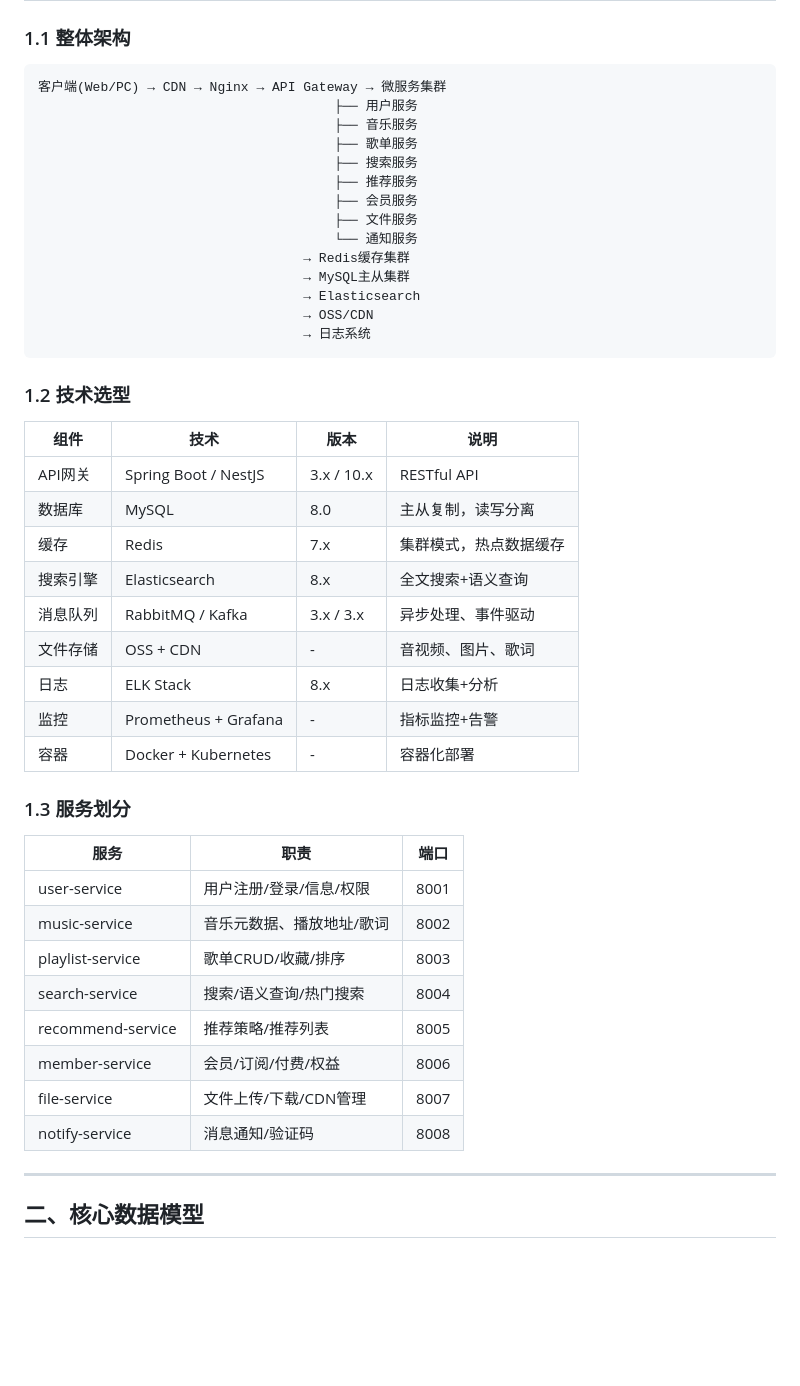
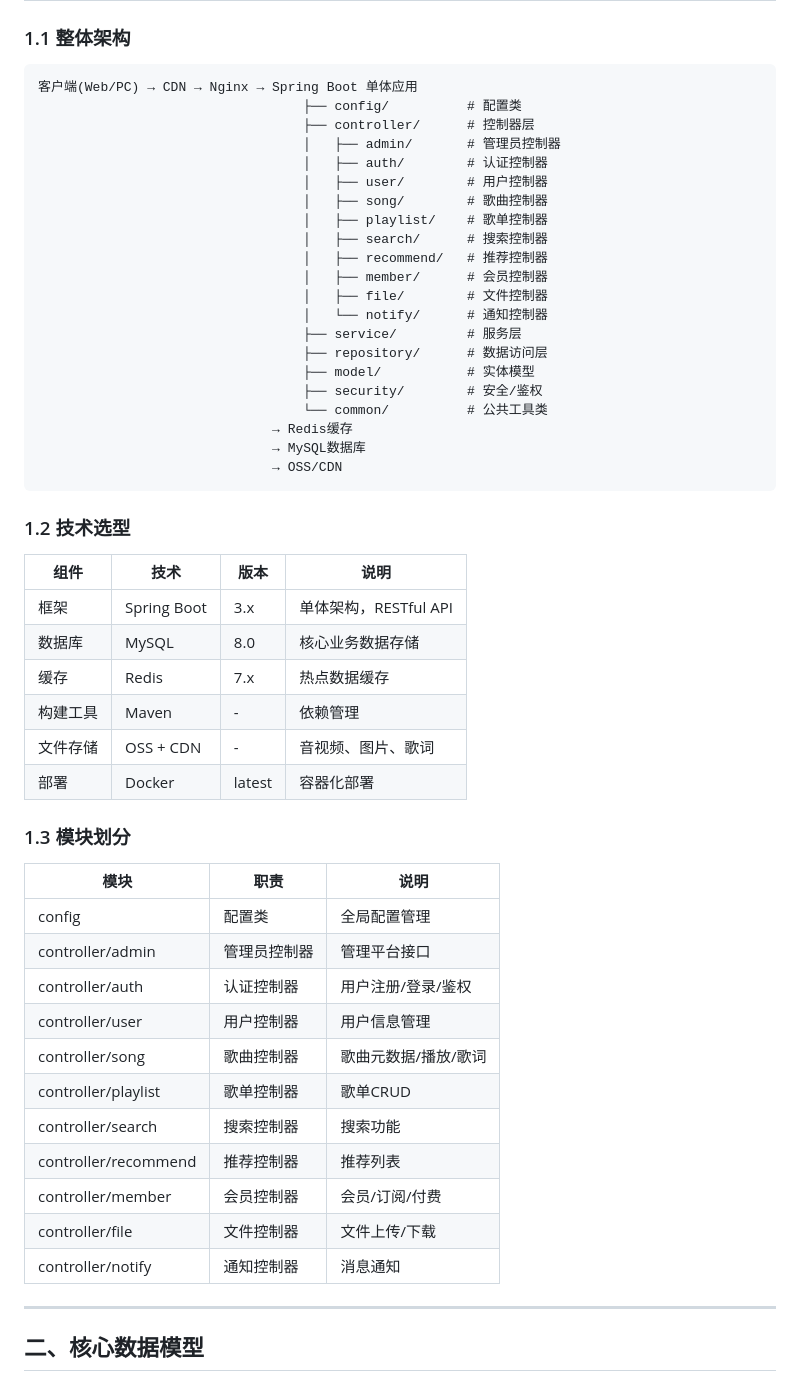
Before and after one commit to sui-pzpz/music-play, a Markdown page: docx/后端需求设计文档_20260608.md, the part around the change. GitHub-like rendering; blank space fills up the shorter version.

````diff
--- a/docx/后端需求设计文档_20260608.md
+++ b/docx/后端需求设计文档_20260608.md
@@ -8,46 +8,53 @@
 ## 一、技术架构
 ### 1.1 整体架构
 ```
-客户端(Web/PC) → CDN → Nginx → API Gateway → 微服务集群
-                                      ├── 用户服务
-                                      ├── 音乐服务
-                                      ├── 歌单服务
-                                      ├── 搜索服务
-                                      ├── 推荐服务
-                                      ├── 会员服务
-                                      ├── 文件服务
-                                      └── 通知服务
-                                  → Redis缓存集群
-                                  → MySQL主从集群
-                                  → Elasticsearch
-                                  → OSS/CDN
-                                  → 日志系统
+客户端(Web/PC) → CDN → Nginx → Spring Boot 单体应用
+                                  ├── config/          # 配置类
+                                  ├── controller/      # 控制器层
+                                  │   ├── admin/       # 管理员控制器
+                                  │   ├── auth/        # 认证控制器
+                                  │   ├── user/        # 用户控制器
+                                  │   ├── song/        # 歌曲控制器
+                                  │   ├── playlist/    # 歌单控制器
+                                  │   ├── search/      # 搜索控制器
+                                  │   ├── recommend/   # 推荐控制器
+                                  │   ├── member/      # 会员控制器
+                                  │   ├── file/        # 文件控制器
+                                  │   └── notify/      # 通知控制器
+                                  ├── service/         # 服务层
+                                  ├── repository/      # 数据访问层
+                                  ├── model/           # 实体模型
+                                  ├── security/        # 安全/鉴权
+                                  └── common/          # 公共工具类
+                              → Redis缓存
+                              → MySQL数据库
+                              → OSS/CDN
 ```
 
 ### 1.2 技术选型
 | 组件 | 技术 | 版本 | 说明 |
 |------|------|------|------|
-| API网关 | Spring Boot / NestJS | 3.x / 10.x | RESTful API |
-| 数据库 | MySQL | 8.0 | 主从复制，读写分离 |
-| 缓存 | Redis | 7.x | 集群模式，热点数据缓存 |
-| 搜索引擎 | Elasticsearch | 8.x | 全文搜索+语义查询 |
-| 消息队列 | RabbitMQ / Kafka | 3.x / 3.x | 异步处理、事件驱动 |
+| 框架 | Spring Boot | 3.x | 单体架构，RESTful API |
+| 数据库 | MySQL | 8.0 | 核心业务数据存储 |
+| 缓存 | Redis | 7.x | 热点数据缓存 |
+| 构建工具 | Maven | - | 依赖管理 |
 | 文件存储 | OSS + CDN | - | 音视频、图片、歌词 |
-| 日志 | ELK Stack | 8.x | 日志收集+分析 |
-| 监控 | Prometheus + Grafana | - | 指标监控+告警 |
-| 容器 | Docker + Kubernetes | - | 容器化部署 |
+| 部署 | Docker | latest | 容器化部署 |
 
-### 1.3 服务划分
-| 服务 | 职责 | 端口 |
+### 1.3 模块划分
+| 模块 | 职责 | 说明 |
 |------|------|------|
-| user-service | 用户注册/登录/信息/权限 | 8001 |
-| music-service | 音乐元数据、播放地址/歌词 | 8002 |
-| playlist-service | 歌单CRUD/收藏/排序 | 8003 |
-| search-service | 搜索/语义查询/热门搜索 | 8004 |
-| recommend-service | 推荐策略/推荐列表 | 8005 |
-| member-service | 会员/订阅/付费/权益 | 8006 |
-| file-service | 文件上传/下载/CDN管理 | 8007 |
-| notify-service | 消息通知/验证码 | 8008 |
+| config | 配置类 | 全局配置管理 |
+| controller/admin | 管理员控制器 | 管理平台接口 |
+| controller/auth | 认证控制器 | 用户注册/登录/鉴权 |
+| controller/user | 用户控制器 | 用户信息管理 |
+| controller/song | 歌曲控制器 | 歌曲元数据/播放/歌词 |
+| controller/playlist | 歌单控制器 | 歌单CRUD |
+| controller/search | 搜索控制器 | 搜索功能 |
+| controller/recommend | 推荐控制器 | 推荐列表 |
+| controller/member | 会员控制器 | 会员/订阅/付费 |
+| controller/file | 文件控制器 | 文件上传/下载 |
+| controller/notify | 通知控制器 | 消息通知 |
 
 ---
 
````
Also changed, not shown: XX音乐播放器_后端产品需求设计文档V2.0_20260610.md (+40 -33 lines), docx/后端开发文档20260610.md (renamed from PRD/docx/后端开发文档20260610.md, +283 -261 lines).
